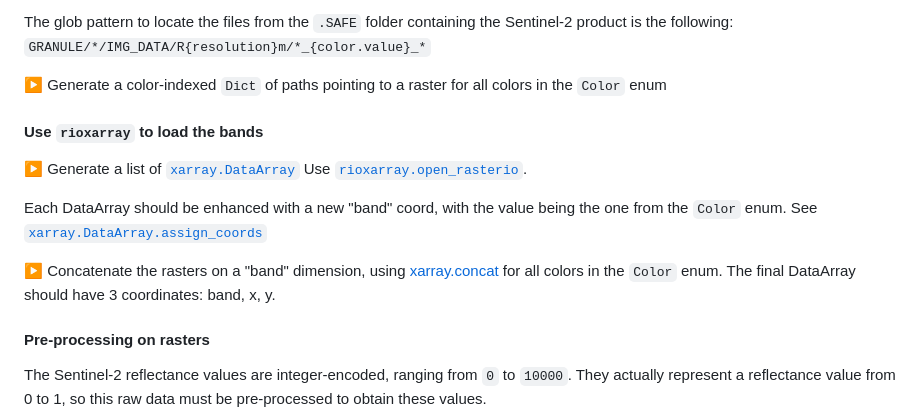
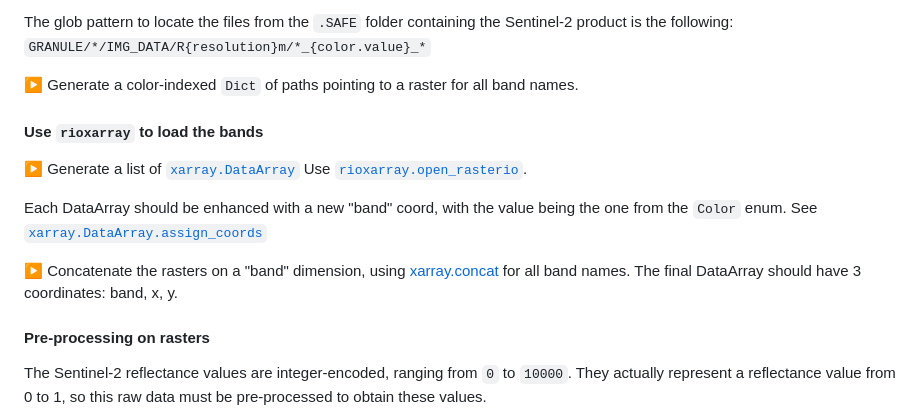
Before and after one commit to ARGANS/training-raster-clipper, a Markdown page: TUTORIAL.md, the part around the change. GitHub-like rendering.

Commit message:
Remove Color Enum mention:

```diff
--- a/TUTORIAL.md
+++ b/TUTORIAL.md
@@ -344,7 +344,7 @@ See [Spatial Resolution](https://sentinels.copernicus.eu/web/sentinel/user-guide
 
 The glob pattern to locate the files from the `.SAFE` folder containing the Sentinel-2 product is the following: `GRANULE/*/IMG_DATA/R{resolution}m/*_{color.value}_*`
 
-:arrow_forward: Generate a color-indexed `Dict` of paths pointing to a raster for all colors in the `Color` enum
+:arrow_forward: Generate a color-indexed `Dict` of paths pointing to a raster for all band names.
 
 #### Use `rioxarray` to load the bands
 
@@ -352,7 +352,7 @@ The glob pattern to locate the files from the `.SAFE` folder containing the Sent
 
 Each DataArray should be enhanced with a new "band" coord, with the value being the one from the `Color` enum. See [`xarray.DataArray.assign_coords`](https://docs.xarray.dev/en/stable/generated/xarray.DataArray.assign_coords.html)
 
-:arrow_forward: Concatenate the rasters on a "band" dimension, using [xarray.concat](https://docs.xarray.dev/en/stable/generated/xarray.concat.html) for all colors in the `Color` enum. The final DataArray should have 3 coordinates: band, x, y.
+:arrow_forward: Concatenate the rasters on a "band" dimension, using [xarray.concat](https://docs.xarray.dev/en/stable/generated/xarray.concat.html) for all band names. The final DataArray should have 3 coordinates: band, x, y.
 
 #### Pre-processing on rasters
 
```
